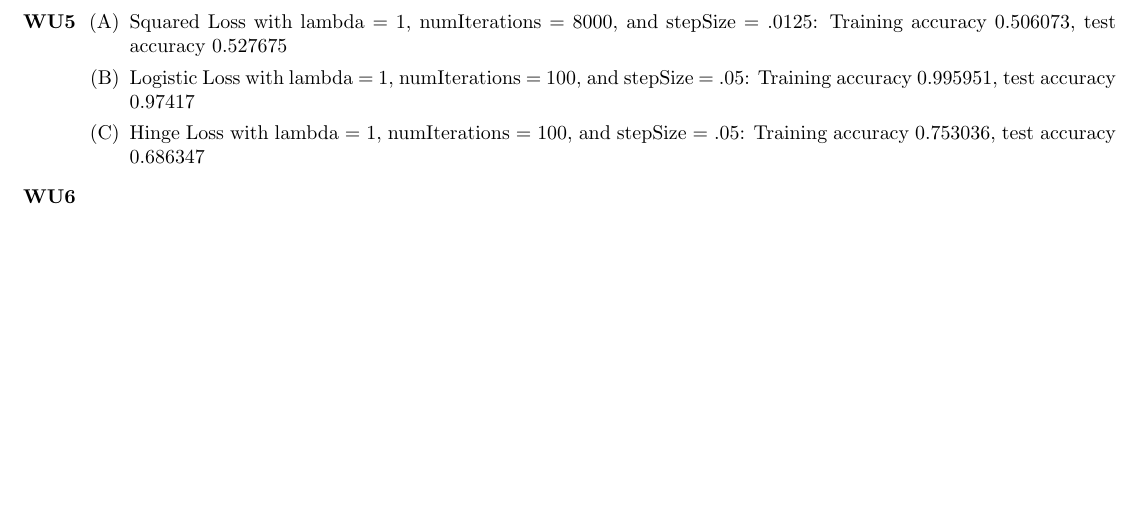
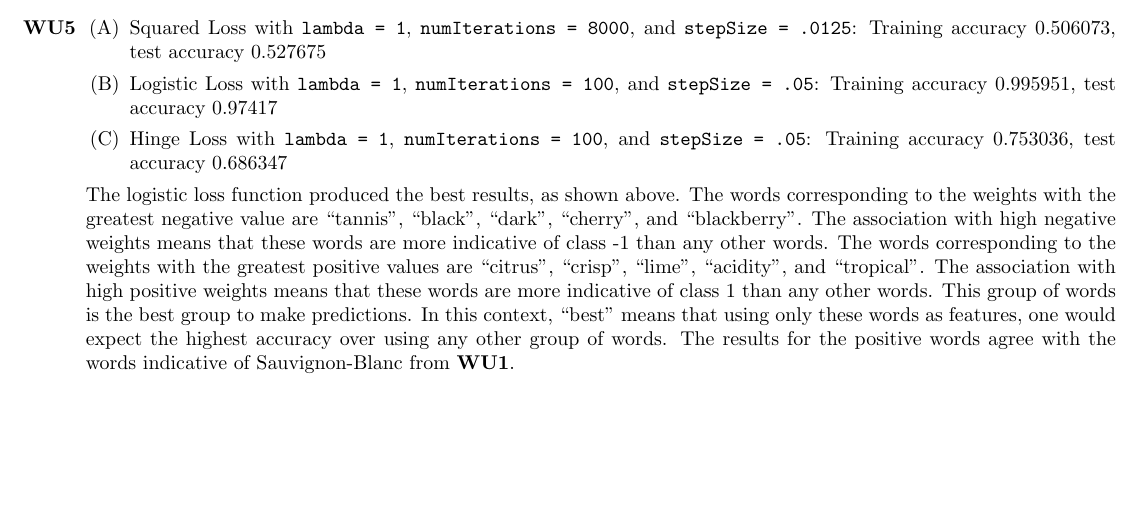
Before and after one commit to abajcsy/machine_learning, a LaTeX document (p2/WriteupStuff/writeup.tex): part of page 2 of 3, cut so that both start at the same text. Compiled offline with pdfLaTeX.

Commit message:
finished wu5

```diff
--- a/p2/WriteupStuff/writeup.tex
+++ b/p2/WriteupStuff/writeup.tex
@@ -72,89 +72,14 @@ Using the function $x^3+x^{10}-x^2$, we have a non-convex univariate optimizatio
 	\item[\textbf{WU5}]
 
 	\begin{enumerate}
-		\item[(A)] Squared Loss with lambda = 1, numIterations = 8000, and stepSize = .0125: Training accuracy 0.506073, test accuracy 0.527675
-		\item[(B)] Logistic Loss with lambda = 1, numIterations = 100, and stepSize = .05: Training accuracy 0.995951, test accuracy 0.97417
-		\item[(C)] Hinge Loss with lambda = 1, numIterations = 100, and stepSize = .05: Training accuracy 0.753036, test accuracy 0.686347
+		\item[(A)] Squared Loss with \texttt{lambda = 1}, \texttt{numIterations = 8000}, and \texttt{stepSize = .0125}: Training accuracy 0.506073, test accuracy 0.527675
+		\item[(B)] Logistic Loss with \texttt{lambda = 1}, \texttt{numIterations = 100}, and \texttt{stepSize = .05}: Training accuracy 0.995951, test accuracy 0.97417
+		\item[(C)] Hinge Loss with \texttt{lambda = 1}, \texttt{numIterations = 100}, and \texttt{stepSize = .05}: Training accuracy 0.753036, test accuracy 0.686347
 
 	\end{enumerate}
 
-
-	\item[\textbf{WU6}]
+	The logistic loss function produced the best results, as shown above. The words corresponding to the weights with the greatest negative value are ``tannis", ``black", ``dark", ``cherry", and ``blackberry". The association with high negative weights means that these words are more indicative of class -1 than any other words. The words corresponding to the weights with the greatest positive values are ``citrus", ``crisp", ``lime", ``acidity", and ``tropical". The association with high positive weights means that these words are more indicative of class 1 than any other words. This group of words is the best group to make predictions. In this context, ``best" means that using only these words as features, one would expect the highest accuracy over using any other group of words. The results for the positive words agree with the words indicative of Sauvignon-Blanc from \textbf{WU1}.
 
 	\end{enumerate}
-	%%
-	%%\begin{figure} [h!]
-	%%	\begin{subfigure} [h!]{.4\textwidth}
-%%		\includegraphics[scale = .45]{LC_k1.png}
-%%		\end{subfigure}
-%%		\hfill
-%%		\begin{subfigure} [h!]{.4\textwidth}
-%%		\includegraphics[scale = .45]{LC_k2.png}
-%%		\\
-%%		\begin{subfigure} [h!]{.4\textwidth}
-%%		\includegraphics[scale = .45]{LC_k5.png}
-%%		\end{subfigure}
-%%		\begin{subfigure} [h!]{.4\textwidth}
-%%		\includegraphics[scale = .45]{LC_k10.png}
-%%		\end{subfigure}
-%%		\caption{Learning curves for various $K$ values}
-%%		\label{k_figs}
-%%	\end{figure}
-
-
-%%	\FloatBarrier
-
-%%	\begin{figure} [h!]
-%%	\centering
-%%		\begin{subfigure} [h!]{.4\textwidth}
-%%		\includegraphics[scale = .45]{LC_eps5_000000.png}
-%%		\end{subfigure}
-%%		\hfill
-%%		\begin{subfigure} [h!]{.4\textwidth}
-%%		\includegraphics[scale = .45]{LC_eps10_000000.png}
-%%		\end{subfigure}
-%%		\\
-%%		\begin{subfigure} [h!]{.4\textwidth}
-%%		\includegraphics[scale = .45]{LC_eps15_000000.png}
-%%		\end{subfigure}
-%%		\hfill
-%%		\begin{subfigure} [h!]{.4\textwidth}
-%%		\includegraphics[scale = .45]{LC_eps20_000000.png}
-%%		\end{subfigure}
-%%		\caption{Learning curves for various $\epsilon$ values}
-%%		\label{eps_figs}
-%%	\end{figure}
-
-%%	\clearpage
-
-%%	\begin{figure} [h!]
-%%		\centering
-%%		\includegraphics[scale = .65]{AllDims.png}
-%%		\caption{Pairwise distances using all 784 dimensions}
-%%		\label{alldims_fig}
-%%	\end{figure}
-
-%%	\begin{figure} [h!]
-%%		\centering
-%%		\includegraphics[scale = .65]{Subsampled.png}
-%%		\caption{Pairwise distances using subsampled dimensions}
-%%		\label{subsample_fig}
-%%	\end{figure}
-
-%%	\FloatBarrier
-
-%%	\begin{figure} [h!]
-%%		\centering
-%%		\includegraphics[scale = .65]{LC_perceptron.png}
-%%		\caption{Learning curve for perceptron using 5 epochs}
-%%		\label{lc_percept_fig}
-%%	\end{figure}
-
-%%	\begin{figure} [h!]
-%%		\centering
-%%		\includegraphics[scale = .65]{Epochs_train_test.png}
-%%		\caption{Effect of number of epochs on test/train accuracy}
-%%		\label{epoch_tt_fig}
-%%	\end{figure}
 
 \end{document}
```
Also changed, not shown: p2/WriteupStuff/writeup.pdf, p2/WriteupStuff/writeup.tex (2 more changed lines), 3 other files.
